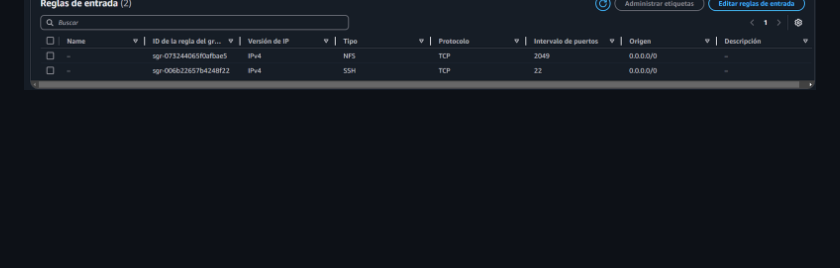
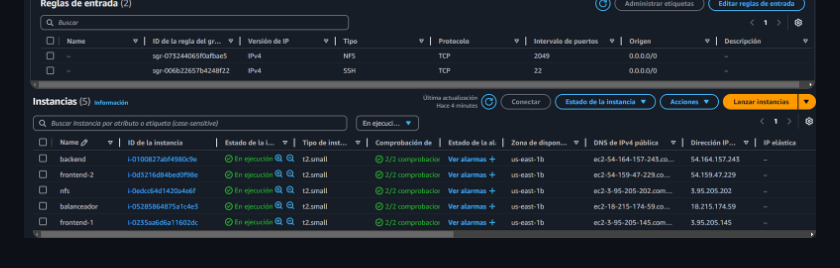
Before and after one commit to AlexRL0/Practica-IAW-4.1, a Markdown page: README.md, the part around the change. GitHub-like rendering; pictures changed too: imagenes/ejercicio3-parte6-4.1.png (added); blank space fills up the shorter version.

Commit message:
cambios

```diff
--- a/README.md
+++ b/README.md
@@ -163,3 +163,4 @@ aws ec2 run-instances \
 ![Ejercicio3-parte-3](imagenes/ejercicio3-parte3-4.1.png)
 ![Ejercicio3-parte-4](imagenes/ejercicio3-parte4-4.1.png)
 ![Ejercicio3-parte-5](imagenes/ejercicio3-parte5-4.1.png)
+![Ejercicio3-parte-6](imagenes/ejercicio3-parte6-4.1.png)
```
